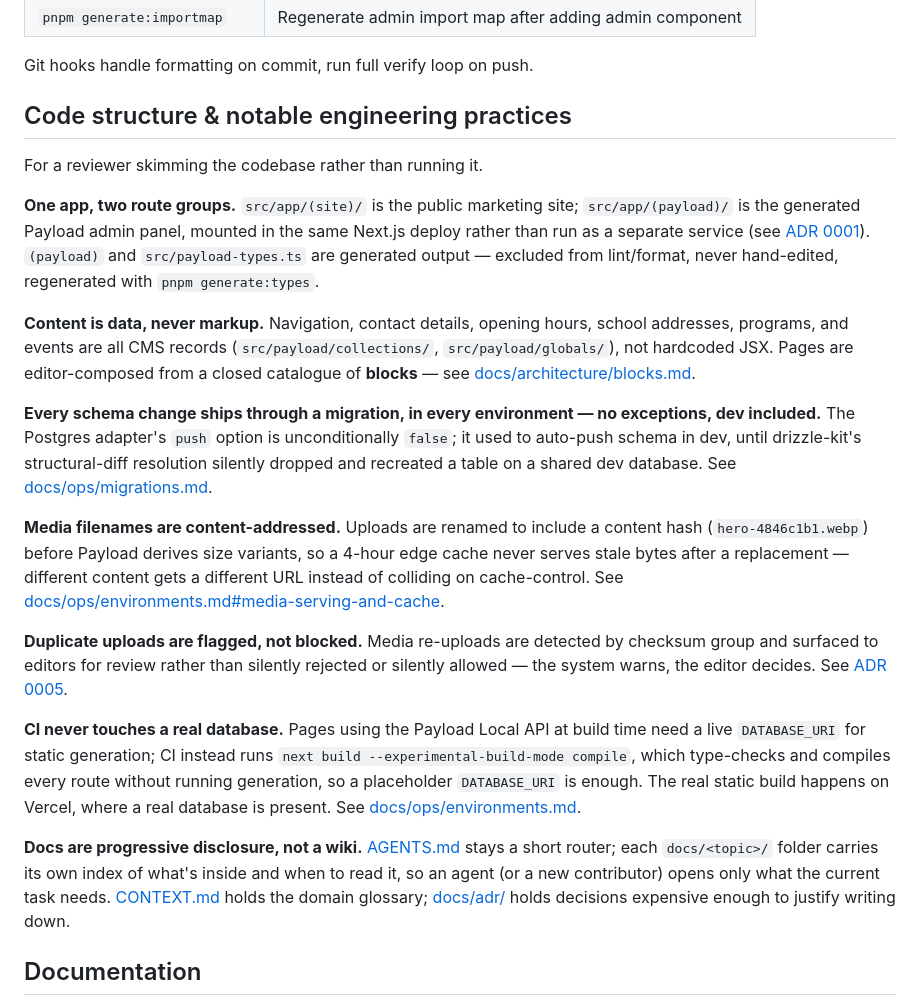
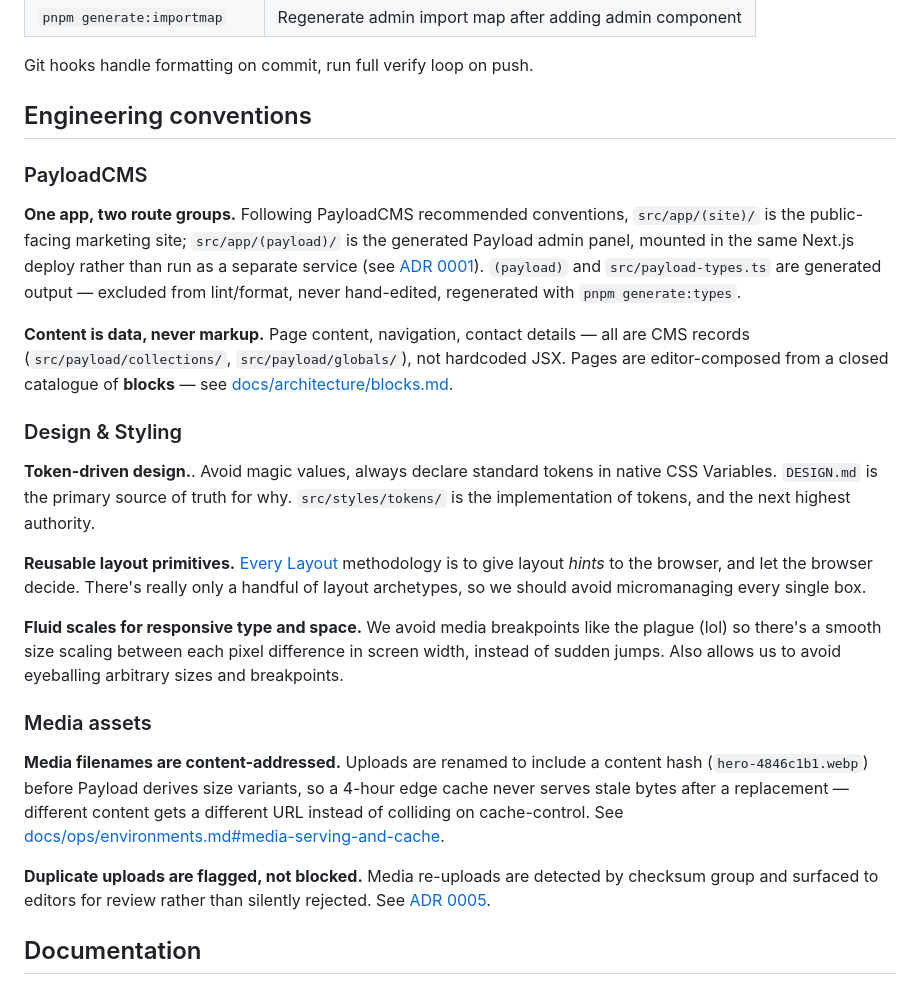
Before and after one commit to chuangcaleb/powerkids-site, a Markdown page: README.md, the part around one of its changes. Rendered like a GitHub page.

Commit message:
docs: cleanup readme with conventions

```diff
--- a/README.md
+++ b/README.md
@@ -63,23 +61,27 @@ See [docs/ops/environments.md](docs/ops/environments.md#dev-admin-account) for w
 
 Git hooks handle formatting on commit, run full verify loop on push.
 
-## Code structure & notable engineering practices
+## Engineering conventions
 
-For a reviewer skimming the codebase rather than running it.
+### PayloadCMS
 
-**One app, two route groups.** `src/app/(site)/` is the public marketing site; `src/app/(payload)/` is the generated Payload admin panel, mounted in the same Next.js deploy rather than run as a separate service (see [ADR 0001](docs/adr/0001-nextjs-payload-vercel.md)). `(payload)` and `src/payload-types.ts` are generated output — excluded from lint/format, never hand-edited, regenerated with `pnpm generate:types`.
+**One app, two route groups.** Following PayloadCMS recommended conventions, `src/app/(site)/` is the public-facing marketing site; `src/app/(payload)/` is the generated Payload admin panel, mounted in the same Next.js deploy rather than run as a separate service (see [ADR 0001](docs/adr/0001-nextjs-payload-vercel.md)). `(payload)` and `src/payload-types.ts` are generated output — excluded from lint/format, never hand-edited, regenerated with `pnpm generate:types`.
 
-**Content is data, never markup.** Navigation, contact details, opening hours, school addresses, programs, and events are all CMS records (`src/payload/collections/`, `src/payload/globals/`), not hardcoded JSX. Pages are editor-composed from a closed catalogue of **blocks** — see [docs/architecture/blocks.md](docs/architecture/blocks.md).
+**Content is data, never markup.** Page content, navigation, contact details — all are CMS records (`src/payload/collections/`, `src/payload/globals/`), not hardcoded JSX. Pages are editor-composed from a closed catalogue of **blocks** — see [docs/architecture/blocks.md](docs/architecture/blocks.md).
 
-**Every schema change ships through a migration, in every environment — no exceptions, dev included.** The Postgres adapter's `push` option is unconditionally `false`; it used to auto-push schema in dev, until drizzle-kit's structural-diff resolution silently dropped and recreated a table on a shared dev database. See [docs/ops/migrations.md](docs/ops/migrations.md).
+### Design & Styling
+
+**Token-driven design.**. Avoid magic values, always declare standard tokens in native CSS Variables. `DESIGN.md` is the primary source of truth for why. `src/styles/tokens/` is the implementation of tokens, and the next highest authority.
+
+**Reusable layout primitives.** [Every Layout](https://every-layout.dev/layouts/) methodology is to give layout _hints_ to the browser, and let the browser decide. There's really only a handful of layout archetypes, so we should avoid micromanaging every single box.
+
+**Fluid scales for responsive type and space.** We avoid media breakpoints like the plague (lol) so there's a smooth size scaling between each pixel difference in screen width, instead of sudden jumps. Also allows us to avoid eyeballing arbitrary sizes and breakpoints.
+
+### Media assets
 
 **Media filenames are content-addressed.** Uploads are renamed to include a content hash (`hero-4846c1b1.webp`) before Payload derives size variants, so a 4-hour edge cache never serves stale bytes after a replacement — different content gets a different URL instead of colliding on cache-control. See [docs/ops/environments.md#media-serving-and-cache](docs/ops/environments.md#media-serving-and-cache).
 
-**Duplicate uploads are flagged, not blocked.** Media re-uploads are detected by checksum group and surfaced to editors for review rather than silently rejected or silently allowed — the system warns, the editor decides. See [ADR 0005](docs/adr/0005-media-duplicate-detection-by-checksum-group.md).
-
-**CI never touches a real database.** Pages using the Payload Local API at build time need a live `DATABASE_URI` for static generation; CI instead runs `next build --experimental-build-mode compile`, which type-checks and compiles every route without running generation, so a placeholder `DATABASE_URI` is enough. The real static build happens on Vercel, where a real database is present. See [docs/ops/environments.md](docs/ops/environments.md).
-
-**Docs are progressive disclosure, not a wiki.** [AGENTS.md](AGENTS.md) stays a short router; each `docs/<topic>/` folder carries its own index of what's inside and when to read it, so an agent (or a new contributor) opens only what the current task needs. [CONTEXT.md](CONTEXT.md) holds the domain glossary; [docs/adr/](docs/adr/) holds decisions expensive enough to justify writing down.
+**Duplicate uploads are flagged, not blocked.** Media re-uploads are detected by checksum group and surfaced to editors for review rather than silently rejected. See [ADR 0005](docs/adr/0005-media-duplicate-detection-by-checksum-group.md).
 
 ## Documentation
 
```
Also changed, not shown: other parts of README.md (+12 -14 lines).
